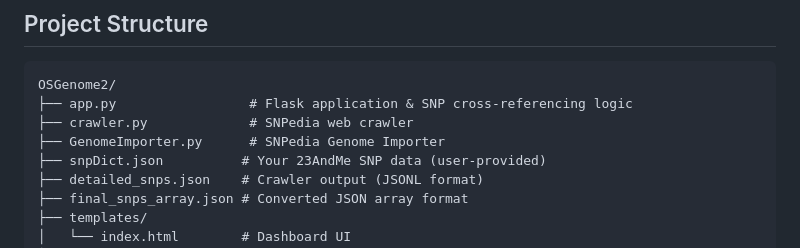
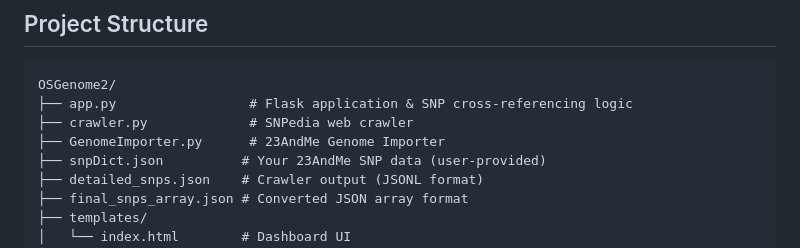
Before and after one commit to mentatpsi/OSGenome2, a Markdown page: README.md, the part around the change. Rendered like a GitHub page.

Commit message:
Correction

```diff
--- a/README.md
+++ b/README.md
@@ -12,7 +12,7 @@ OSGenome2 is a Flask-based web application that cross-references your personal S
 OSGenome2/
 ├── app.py                 # Flask application & SNP cross-referencing logic
 ├── crawler.py             # SNPedia web crawler
-├── GenomeImporter.py      # SNPedia Genome Importer
+├── GenomeImporter.py      # 23AndMe Genome Importer
 ├── snpDict.json          # Your 23AndMe SNP data (user-provided)
 ├── detailed_snps.json    # Crawler output (JSONL format)
 ├── final_snps_array.json # Converted JSON array format
```
